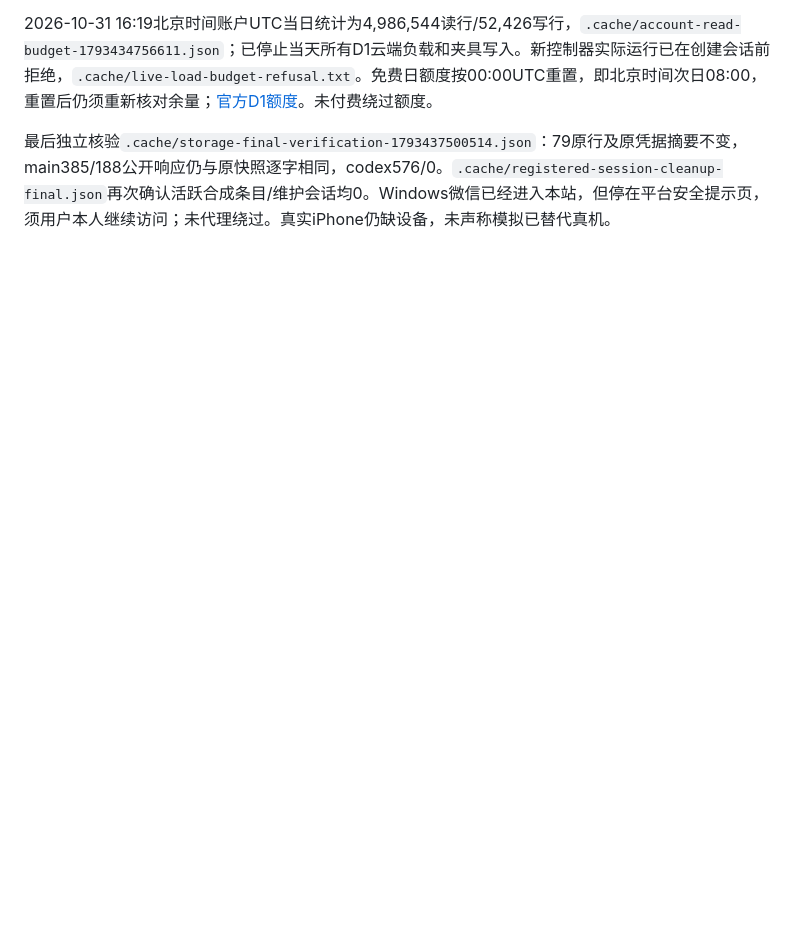
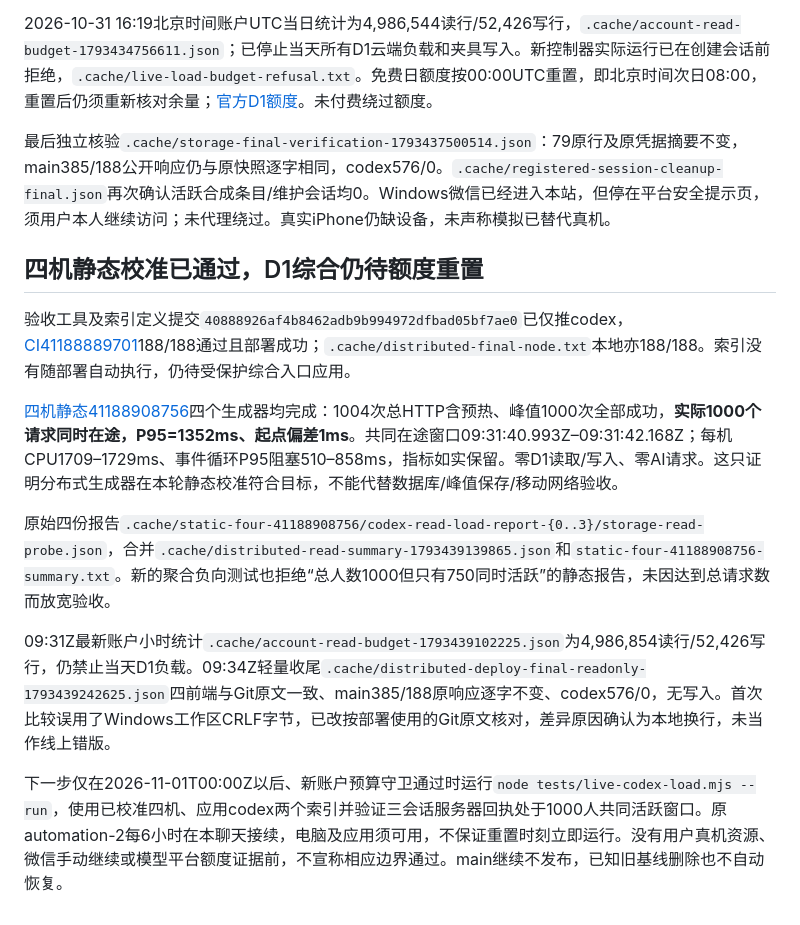
Before and after one commit to lwy9107124035/longnankejia, a Markdown page: docs/public-load-test-2026-10-31.md, the part around the change. Drawn GitHub-style; blank space fills up the shorter version.

Commit message:
docs: record four-runner calibration and quota-gated follow-up [skip ci]

```diff
--- a/docs/public-load-test-2026-10-31.md
+++ b/docs/public-load-test-2026-10-31.md
@@ -105,3 +105,15 @@
 2026-10-31 16:19北京时间账户UTC当日统计为4,986,544读行/52,426写行，`.cache/account-read-budget-1793434756611.json`；已停止当天所有D1云端负载和夹具写入。新控制器实际运行已在创建会话前拒绝，`.cache/live-load-budget-refusal.txt`。免费日额度按00:00UTC重置，即北京时间次日08:00，重置后仍须重新核对余量；[官方D1额度](https://developers.cloudflare.com/d1/platform/pricing/)。未付费绕过额度。
 
 最后独立核验`.cache/storage-final-verification-1793437500514.json`：79原行及原凭据摘要不变，main385/188公开响应仍与原快照逐字相同，codex576/0。`.cache/registered-session-cleanup-final.json`再次确认活跃合成条目/维护会话均0。Windows微信已经进入本站，但停在平台安全提示页，须用户本人继续访问；未代理绕过。真实iPhone仍缺设备，未声称模拟已替代真机。
+
+## 四机静态校准已通过，D1综合仍待额度重置
+
+验收工具及索引定义提交`40888926af4b8462adb9b994972dfbad05bf7ae0`已仅推codex，[CI41188889701](https://github.com/lwy9107124035/longnankejia/actions/runs/41188889701)188/188通过且部署成功；`.cache/distributed-final-node.txt`本地亦188/188。索引没有随部署自动执行，仍待受保护综合入口应用。
+
+[四机静态41188908756](https://github.com/lwy9107124035/longnankejia/actions/runs/41188908756)四个生成器均完成：1004次总HTTP含预热、峰值1000次全部成功，**实际1000个请求同时在途，P95=1352ms、起点偏差1ms**。共同在途窗口09:31:40.993Z–09:31:42.168Z；每机CPU1709–1729ms、事件循环P95阻塞510–858ms，指标如实保留。零D1读取/写入、零AI请求。这只证明分布式生成器在本轮静态校准符合目标，不能代替数据库/峰值保存/移动网络验收。
+
+原始四份报告`.cache/static-four-41188908756/codex-read-load-report-{0..3}/storage-read-probe.json`，合并`.cache/distributed-read-summary-1793439139865.json`和`static-four-41188908756-summary.txt`。新的聚合负向测试也拒绝“总人数1000但只有750同时活跃”的静态报告，未因达到总请求数而放宽验收。
+
+09:31Z最新账户小时统计`.cache/account-read-budget-1793439102225.json`为4,986,854读行/52,426写行，仍禁止当天D1负载。09:34Z轻量收尾`.cache/distributed-deploy-final-readonly-1793439242625.json`四前端与Git原文一致、main385/188原响应逐字不变、codex576/0，无写入。首次比较误用了Windows工作区CRLF字节，已改按部署使用的Git原文核对，差异原因确认为本地换行，未当作线上错版。
+
+下一步仅在2026-11-01T00:00Z以后、新账户预算守卫通过时运行`node tests/live-codex-load.mjs --run`，使用已校准四机、应用codex两个索引并验证三会话服务器回执处于1000人共同活跃窗口。原automation-2每6小时在本聊天接续，电脑及应用须可用，不保证重置时刻立即运行。没有用户真机资源、微信手动继续或模型平台额度证据前，不宣称相应边界通过。main继续不发布，已知旧基线删除也不自动恢复。
```
Also changed, not shown: docs/codex-admin-checkpoint.md (+3 -0 lines).
